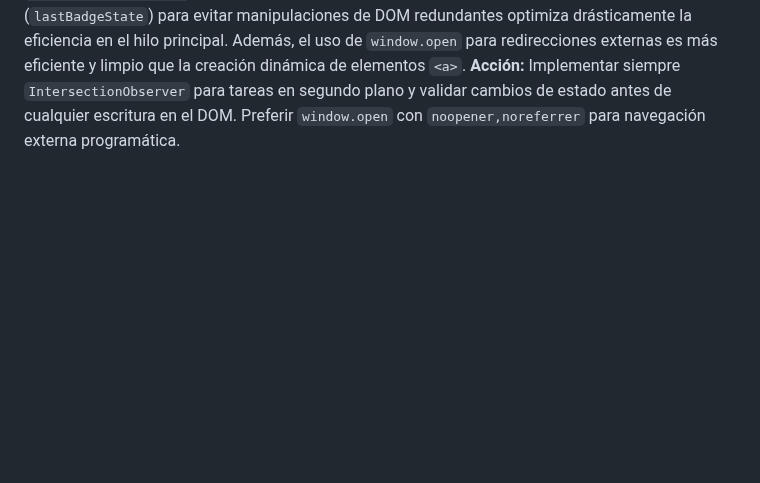
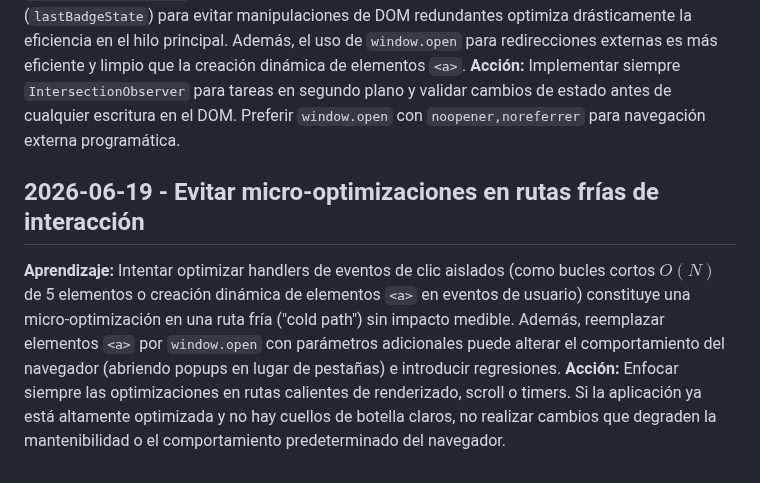
Before and after one commit to saliprandi/tech-health, a Markdown page: .jules/bolt.md, the part around the change. Rendered like a GitHub page; blank space fills up the shorter version.

Commit message:
docs: document cold-path optimization guidelines in bolt journal
Co-authored-by: saliprandi <66097661+saliprandi@users.noreply.github.com>

```diff
--- a/.jules/bolt.md
+++ b/.jules/bolt.md
@@ -22,3 +22,7 @@ Importante!!! Quiero todos los pr en español
 ## 2026-06-18 - Gestión de timers mediante visibilidad y cacheo de estado de DOM
 **Aprendizaje:** Los intervalos de actualización de UI (como badges de estado) consumen CPU innecesariamente si el componente no es visible o si el estado no ha cambiado. El uso de `IntersectionObserver` para activar/desactivar timers y el cacheo del último estado (`lastBadgeState`) para evitar manipulaciones de DOM redundantes optimiza drásticamente la eficiencia en el hilo principal. Además, el uso de `window.open` para redirecciones externas es más eficiente y limpio que la creación dinámica de elementos `<a>`.
 **Acción:** Implementar siempre `IntersectionObserver` para tareas en segundo plano y validar cambios de estado antes de cualquier escritura en el DOM. Preferir `window.open` con `noopener,noreferrer` para navegación externa programática.
+
+## 2026-06-19 - Evitar micro-optimizaciones en rutas frías de interacción
+**Aprendizaje:** Intentar optimizar handlers de eventos de clic aislados (como bucles cortos $O(N)$ de 5 elementos o creación dinámica de elementos `<a>` en eventos de usuario) constituye una micro-optimización en una ruta fría ("cold path") sin impacto medible. Además, reemplazar elementos `<a>` por `window.open` con parámetros adicionales puede alterar el comportamiento del navegador (abriendo popups en lugar de pestañas) e introducir regresiones.
+**Acción:** Enfocar siempre las optimizaciones en rutas calientes de renderizado, scroll o timers. Si la aplicación ya está altamente optimizada y no hay cuellos de botella claros, no realizar cambios que degraden la mantenibilidad o el comportamiento predeterminado del navegador.
```
